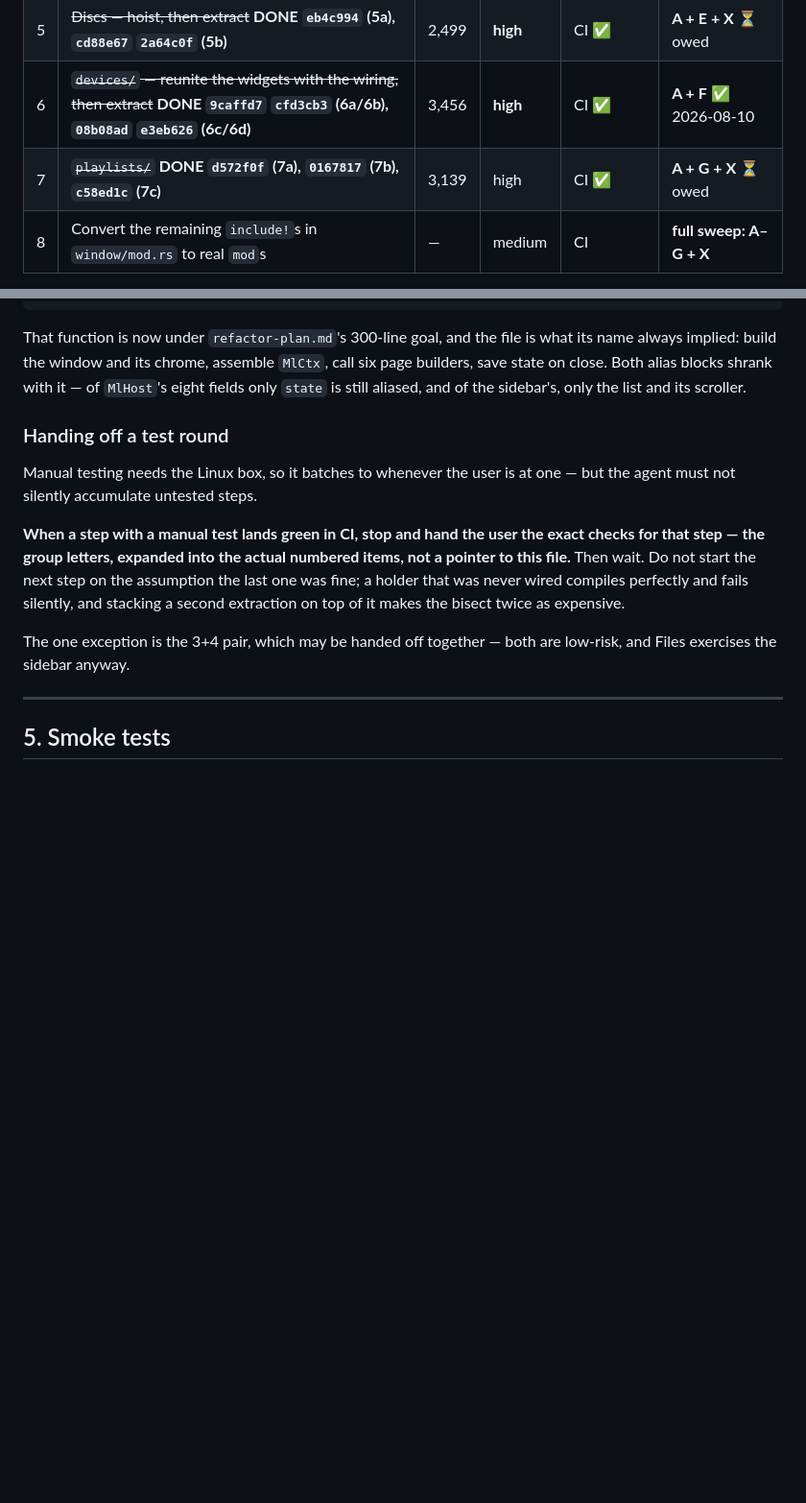
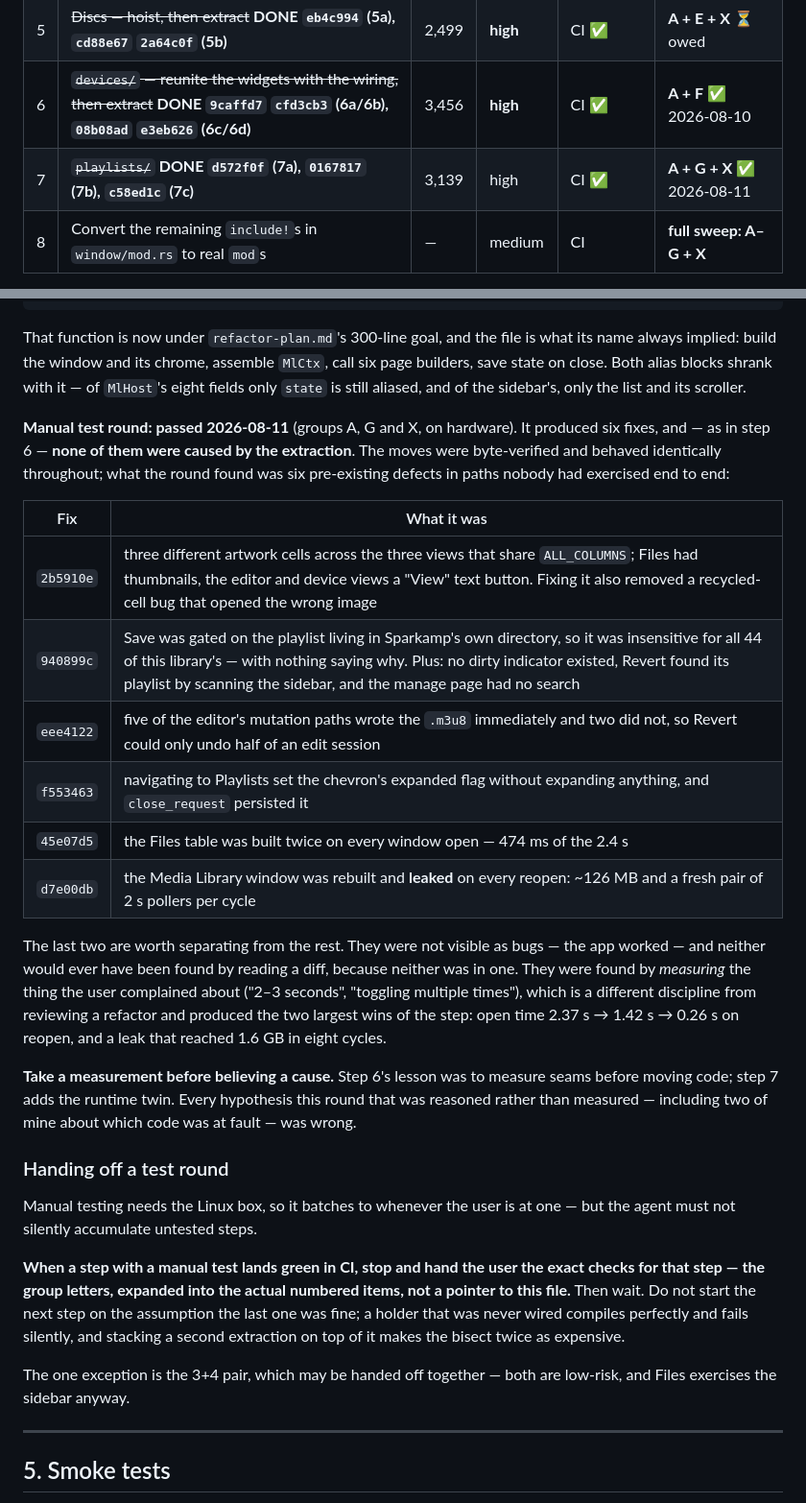
Before and after one commit to jrssae/sparkamp, a Markdown page: docs/gtk-breakup-plan.md, 2 parts joined by grey strips. Shown at 96% size. Drawn GitHub-style; blank space fills up the shorter version.

Commit message:
docs: close out step 7's manual test round
Marks groups A, G and X passed and records the six fixes the round produced.
As in step 6, none came from the extraction — the moves were byte-verified and
behaved identically; the round found pre-existing defects in paths nobody had
exercised end to end.

Two of them deserve separating from the other four. The double rebuild of the
Files table and the leaked Media Library window were not visible as bugs and
were not in any diff — they were found by measuring what the user actually
complained about. They produced the largest wins of the step: window open
2.37 s → 1.42 s, reopen 0.26 s, and a leak that had reached 1.6 GB in eight
cycles.

So the note for step 8 is the runtime twin of step 6's: step 6 said measure
the seams before moving code, and step 7 adds — measure before believing a
cause. Every hypothesis this round that was reasoned rather than measured,
including two of mine about which code was at fault, turned out wrong.

Co-Authored-By: Claude Opus 5 <noreply@anthropic.com>

```diff
--- a/docs/gtk-breakup-plan.md
+++ b/docs/gtk-breakup-plan.md
@@ -282,7 +282,7 @@ Every step is one commit. Never combine a move with a behaviour change.
 | 4 | ~~`files.rs` + `files_menu.rs`~~ **DONE `2d64bb8`, `7f0ceaa`** | 2,130 | medium | CI | **A + D + X** |
 | 5 | ~~Discs — hoist, then extract~~ **DONE `eb4c994` (5a), `cd88e67` `2a64c0f` (5b)** | 2,499 | **high** | CI ✅ | **A + E + X** ⏳ owed |
 | 6 | ~~`devices/` — reunite the widgets with the wiring, then extract~~ **DONE `9caffd7` `cfd3cb3` (6a/6b), `08b08ad` `e3eb626` (6c/6d)** | 3,456 | **high** | CI ✅ | **A + F** ✅ 2026-08-10 |
-| 7 | ~~`playlists/`~~ **DONE `d572f0f` (7a), `0167817` (7b), `c58ed1c` (7c)** | 3,139 | high | CI ✅ | **A + G + X** ⏳ owed |
+| 7 | ~~`playlists/`~~ **DONE `d572f0f` (7a), `0167817` (7b), `c58ed1c` (7c)** | 3,139 | high | CI ✅ | **A + G + X** ✅ 2026-08-11 |
 | 8 | Convert the remaining `include!`s in `window/mod.rs` to real `mod`s | — | medium | CI | **full sweep: A–G + X** |
 
 Test groups are defined in [§5](#5-smoke-tests). Steps 5 and 6 run their group
@@ -457,6 +457,34 @@ what its name always implied: build the window and its chrome, assemble
 `MlCtx`, call six page builders, save state on close. Both alias blocks shrank
 with it — of `MlHost`'s eight fields only `state` is still aliased, and of the
 sidebar's, only the list and its scroller.
+
+**Manual test round: passed 2026-08-11** (groups A, G and X, on hardware).
+It produced six fixes, and — as in step 6 — **none of them were caused by the
+extraction**. The moves were byte-verified and behaved identically throughout;
+what the round found was six pre-existing defects in paths nobody had
+exercised end to end:
+
+| Fix | What it was |
+|---|---|
+| `2b5910e` | three different artwork cells across the three views that share `ALL_COLUMNS`; Files had thumbnails, the editor and device views a "View" text button. Fixing it also removed a recycled-cell bug that opened the wrong image |
+| `940899c` | Save was gated on the playlist living in Sparkamp's own directory, so it was insensitive for all 44 of this library's — with nothing saying why. Plus: no dirty indicator existed, Revert found its playlist by scanning the sidebar, and the manage page had no search |
+| `eee4122` | five of the editor's mutation paths wrote the `.m3u8` immediately and two did not, so Revert could only undo half of an edit session |
+| `f553463` | navigating to Playlists set the chevron's expanded flag without expanding anything, and `close_request` persisted it |
+| `45e07d5` | the Files table was built twice on every window open — 474 ms of the 2.4 s |
+| `d7e00db` | the Media Library window was rebuilt and **leaked** on every reopen: ~126 MB and a fresh pair of 2 s pollers per cycle |
+
+The last two are worth separating from the rest. They were not visible as
+bugs — the app worked — and neither would ever have been found by reading a
+diff, because neither was in one. They were found by *measuring* the thing the
+user complained about ("2–3 seconds", "toggling multiple times"), which is a
+different discipline from reviewing a refactor and produced the two largest
+wins of the step: open time 2.37 s → 1.42 s → 0.26 s on reopen, and a leak
+that reached 1.6 GB in eight cycles.
+
+**Take a measurement before believing a cause.** Step 6's lesson was to
+measure seams before moving code; step 7 adds the runtime twin. Every
+hypothesis this round that was reasoned rather than measured — including two
+of mine about which code was at fault — was wrong.
 
 ### Handing off a test round
 
```
